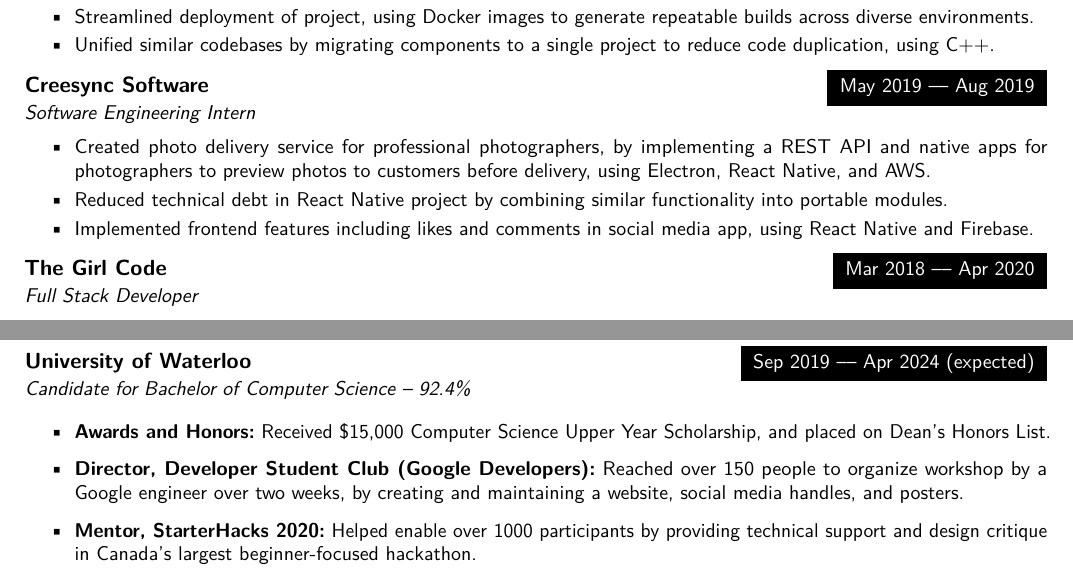
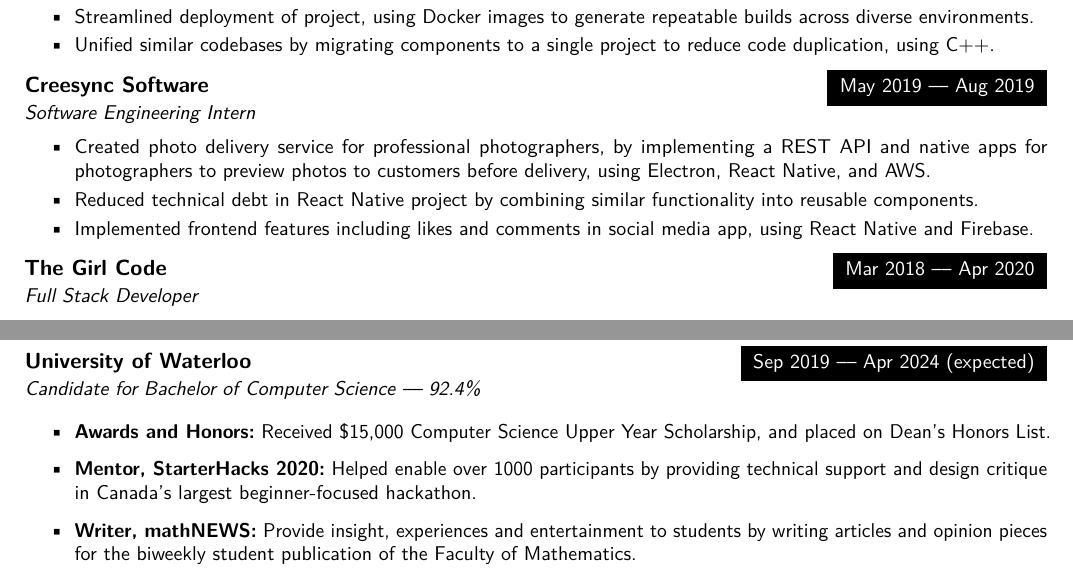
Before and after one commit to tendstofortytwo/me, a LaTeX CV (resume.tex): two parts of the page, joined at a grey line, cut so that both start at the same text. Compiled offline with pdfLaTeX.

Commit message:
resume: mathNEWS mathNEWS mathNEWS

```diff
--- a/resume.tex
+++ b/resume.tex
@@ -142,7 +142,7 @@
 {Software Engineering Intern}
 {\begin{itemize} \itemsep -1pt
     \item Created photo delivery service for professional photographers, by implementing a REST API and native apps for photographers to preview photos to customers before delivery, using Electron, React Native, and AWS.
-    \item Reduced technical debt in React Native project by combining similar functionality into portable modules.
+    \item Reduced technical debt in React Native project by combining similar functionality into reusable components.
     \item Implemented frontend features including likes and comments in social media app, using React Native and Firebase.
     \end{itemize}}
 \vspace{1mm}
@@ -203,12 +203,12 @@ Rust, created graphics in framebuffer.}
 \EducationEntry
 {University of Waterloo}
 {Sep 2019 --– Apr 2024 (expected)}
-{Candidate for Bachelor of Computer Science – 92.4\%}
+{Candidate for Bachelor of Computer Science --– 92.4\%}
 {\begin{itemize}
     \vspace{1.5mm}
     \item {\bf Awards and Honors:} Received \$15,000 Computer Science Upper Year Scholarship, and placed on Dean's Honors List.
-    \item {\bf Director, Developer Student Club (Google Developers):} Reached over 150 people to organize workshop by a Google engineer over two weeks, by creating and maintaining a website, social media handles, and posters.
     \item {\bf Mentor, StarterHacks 2020:} Helped enable over 1000 participants by providing technical support and design critique in Canada's largest beginner-focused hackathon.
+    \item {\bf Writer, mathNEWS:} Provide insight, experiences and entertainment to students by writing articles and opinion pieces for the biweekly student publication of the Faculty of Mathematics.
     \end{itemize}}
 \
 \end{document}
```
Also changed, not shown: resume.pdf.
